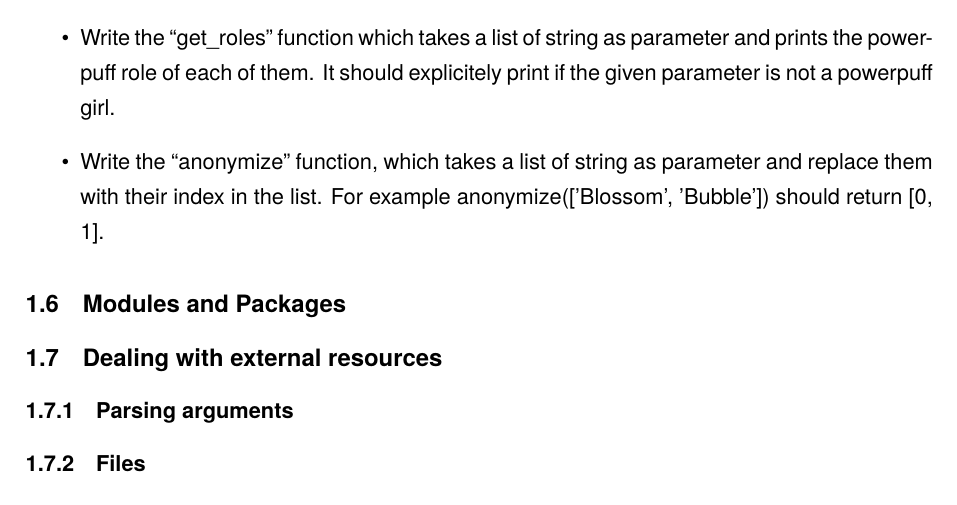
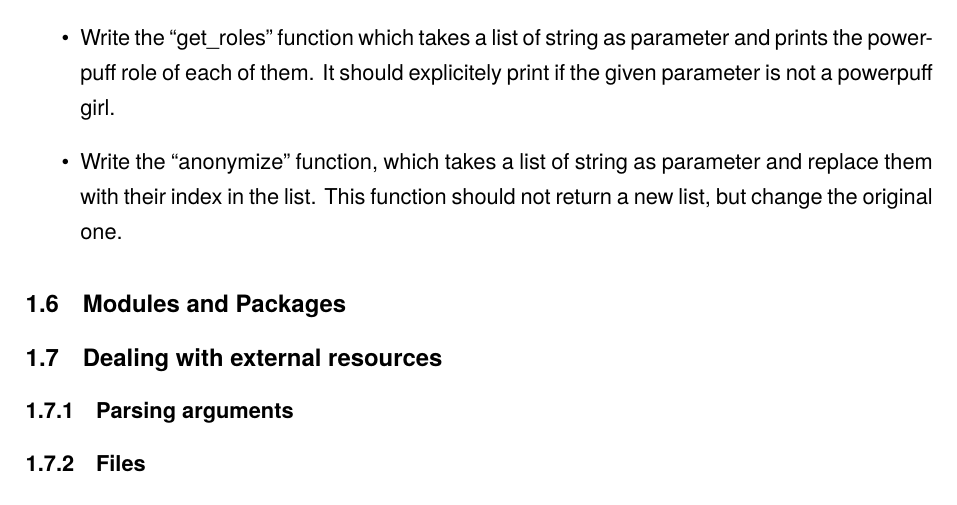
Before and after one commit to Bawalao/python-class, a LaTeX document (tex_src/main.tex, which reads tex_src/basics.tex): part of page 13 of 13, cut so that both start at the same text. Compiled offline with pdfLaTeX.

Commit message:
basics: modify first exercise

```diff
--- a/tex_src/basics.tex
+++ b/tex_src/basics.tex
@@ -543,7 +543,7 @@ that you can even create your own kind of iterable objects.
 \item Write the ``get\_roles'' function which takes a list of string as parameter and prints the powerpuff role
   of each of them. It should explicitely print if the given parameter is not a powerpuff girl.
 \item Write the ``anonymize'' function, which takes a list of string as parameter and replace them with their index
-  in the list. For example anonymize(['Blossom', 'Bubble']) should return [0, 1].
+  in the list. This function should not return a new list, but change the original one.
 \end{itemize}
 
 \subsection{Modules and Packages}
```
